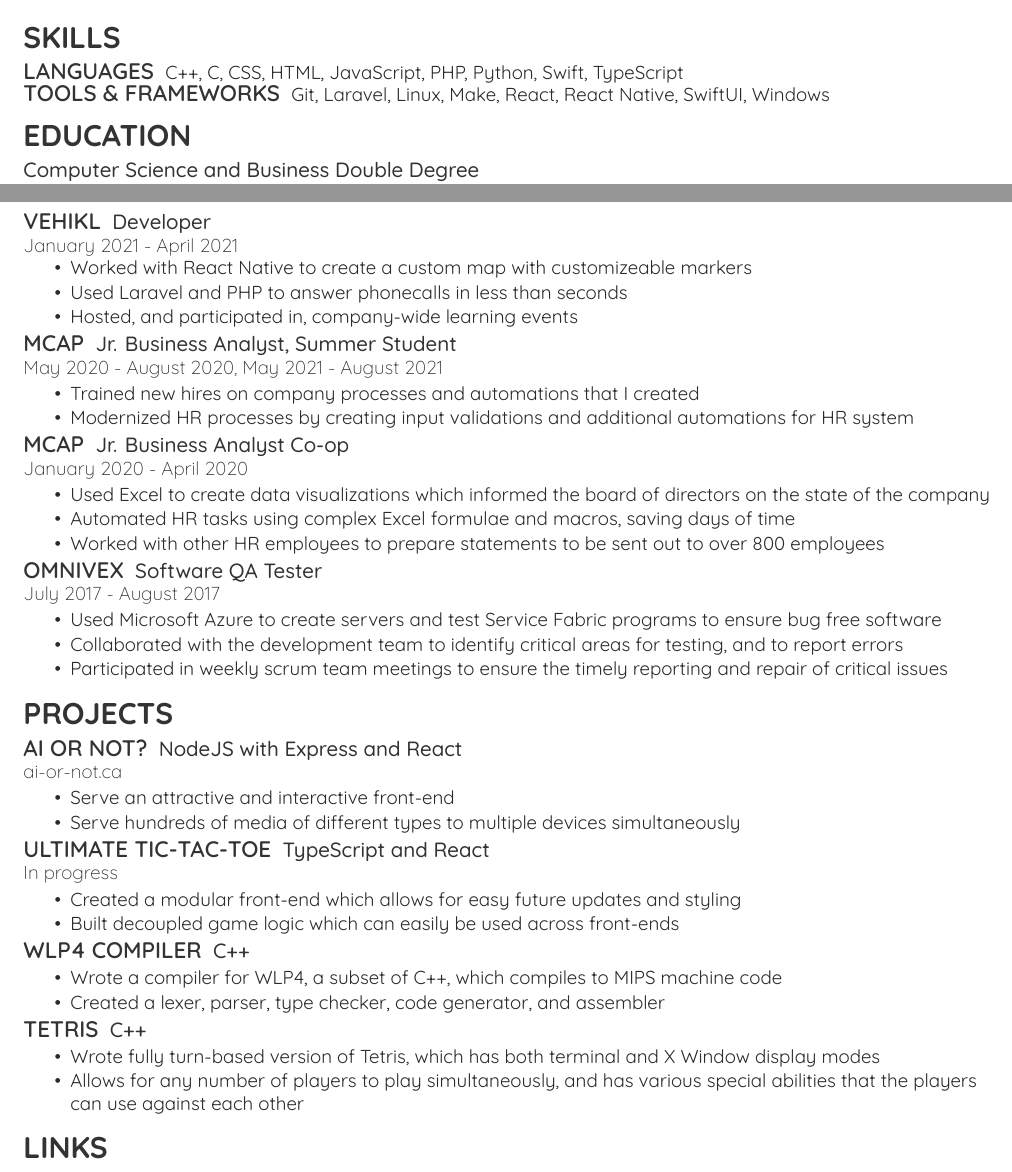
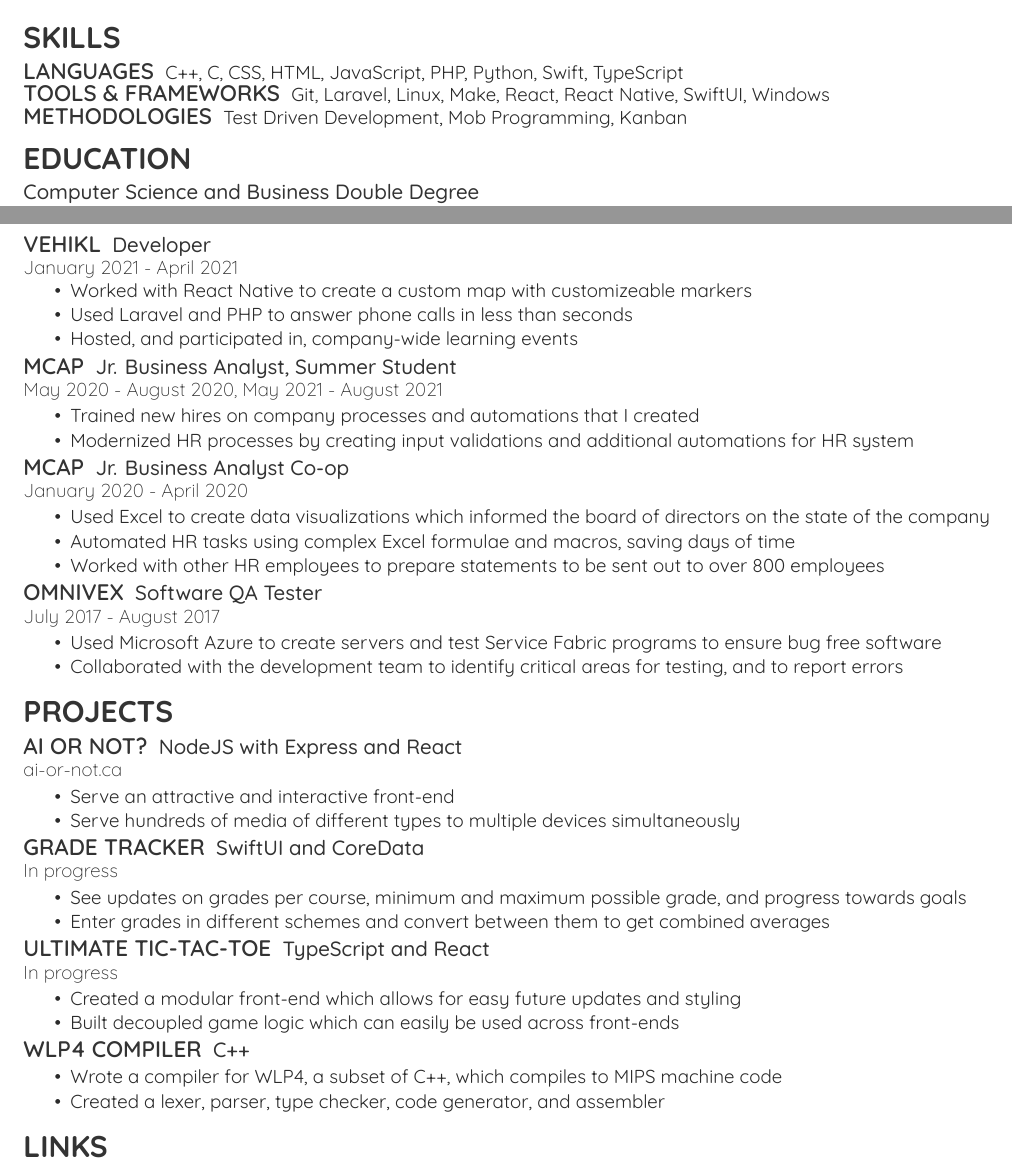
Before and after one commit to matt-froggatt/resum-, a LaTeX CV (main.tex): two parts of the page, joined at a grey line, cut so that both start at the same text. Compiled offline with XeLaTeX.

Commit message:
Replace tetris project with grade tracker

```diff
--- a/main.tex
+++ b/main.tex
@@ -115,7 +115,9 @@
 \runsubsection{Languages}
 C++, C, CSS, HTML, JavaScript, PHP, Python, Swift, TypeScript\\
 \runsubsection{Tools \& Frameworks}
-Git, Laravel, Linux, Make, React, React Native, SwiftUI, Windows
+Git, Laravel, Linux, Make, React, React Native, SwiftUI, Windows\\
+\runsubsection{Methodologies}
+Test Driven Development, Mob Programming, Kanban
 %OpenGL, JavaFX, Bootstrap, Git, Azure DevOps, Linux\\
 %Express.js, node.js,%
 %IntelliJ Idea, Visual Studio Code,%
@@ -158,7 +160,7 @@
 \vspace{\topsep} % Hacky fix for awkward extra vertical space
 \begin{tightemize}
 \item Worked with React Native to create a custom map with customizeable markers
-\item Used Laravel and PHP to answer phonecalls in less than seconds
+\item Used Laravel and PHP to answer phone calls in less than seconds
 \item Hosted, and participated in, company-wide learning events
 \end{tightemize}
 %\sectionsep
@@ -191,7 +193,7 @@
 %\item Performed testing in Scrum environment on production software
 \item Used Microsoft Azure to create servers and test Service Fabric programs to ensure bug free software
 \item Collaborated with the development team to identify critical areas for testing, and to report errors
-\item Participated in weekly scrum team meetings to ensure the timely reporting and repair of critical issues
+% \item Participated in weekly scrum team meetings to ensure the timely reporting and repair of critical issues
 \end{tightemize}
 %\sectionsep
 
@@ -255,9 +257,17 @@
 \item Serve hundreds of media of different types to multiple devices simultaneously
 \end{tightemize}
 
+\runsubsection{Grade Tracker}
+\descript{SwiftUI and CoreData}
+\location{\href{https://github.com/matt-froggatt/grade-calculator}{In progress}}
+\begin{tightemize}
+\item See updates on grades per course, minimum and maximum possible grade, and progress towards goals
+\item Enter grades in different schemes and convert between them to get combined averages
+\end{tightemize}
+
 \runsubsection{Ultimate Tic-Tac-Toe}
 \descript{TypeScript and React}
-\location{In progress}
+\location{\href{https://github.com/sunnyux/tic-tac-toe-3}{In progress}}
 \begin{tightemize}
 \item Created a modular front-end which allows for easy future updates and styling
 \item Built decoupled game logic which can easily be used across front-ends
@@ -272,13 +282,13 @@
 \end{tightemize}
 %\sectionsep
 
-\runsubsection{Tetris}
-\descript{C++}
-\begin{tightemize}
-\item Wrote fully turn-based version of Tetris, which has both terminal and X Window display modes
-\item Allows for any number of players to play simultaneously, and has various special abilities that the players can use against each other
-\end{tightemize}
-%\sectionsep
+% \runsubsection{Tetris}
+% \descript{C++}
+% \begin{tightemize}
+% \item Wrote fully turn-based version of Tetris, which has both terminal and X Window display modes
+% \item Allows for any number of players to play simultaneously, and has various special abilities that the players can use against each other
+% \end{tightemize}
+% \sectionsep
 
 %\runsubsection{StarterHacks}
 %\descript{Dialogflow}
```
